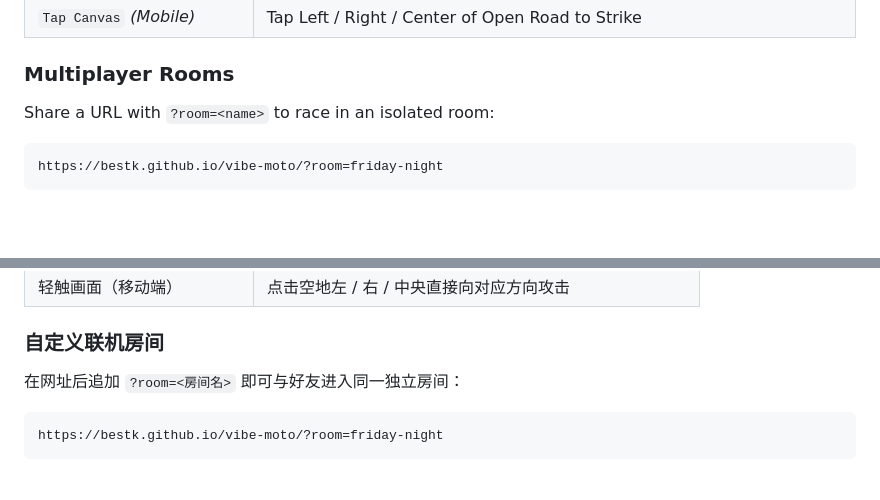
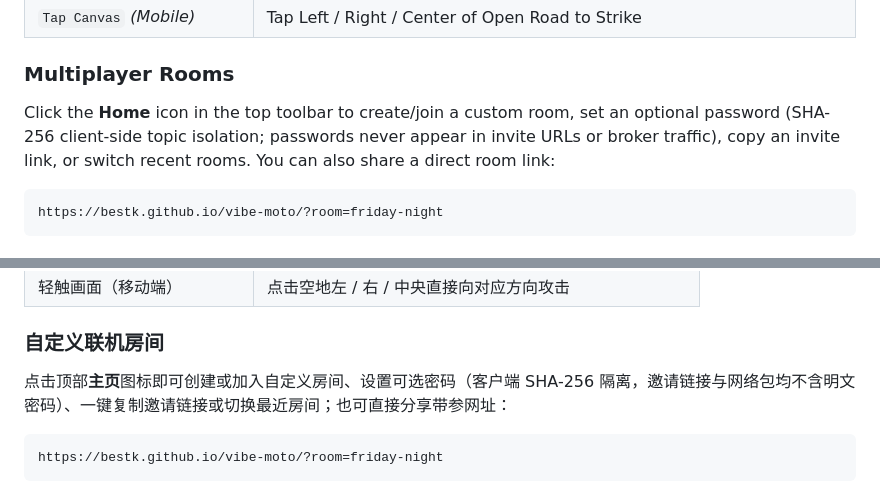
Before and after one commit to bestK/vibe-moto, a Markdown page: README.md, 2 parts joined by grey strips. GitHub-like rendering; blank space fills up the shorter version.

````diff
--- a/README.md
+++ b/README.md
@@ -61,7 +63,7 @@ HD-pixel 3D multiplayer Road Rash on a 2400m cyclic Chinese national highway, bu
 
 ### Multiplayer Rooms
 
-Share a URL with `?room=<name>` to race in an isolated room:
+Click the **Home** icon in the top toolbar to create/join a custom room, set an optional password (SHA-256 client-side topic isolation; passwords never appear in invite URLs or broker traffic), copy an invite link, or switch recent rooms. You can also share a direct room link:
 
 ```text
 https://bestk.github.io/vibe-moto/?room=friday-night
@@ -124,7 +128,7 @@ pnpm build
 
 ### 自定义联机房间
 
-在网址后追加 `?room=<房间名>` 即可与好友进入同一独立房间：
+点击顶部**主页**图标即可创建或加入自定义房间、设置可选密码（客户端 SHA-256 隔离，邀请链接与网络包均不含明文密码）、一键复制邀请链接或切换最近房间；也可直接分享带参网址：
 
 ```text
 https://bestk.github.io/vibe-moto/?room=friday-night
````
Also changed, not shown: other parts of README.md (+8 -4 lines), docs/screenshots/mobile-dual-joysticks.png, docs/screenshots/room-lobby-password.png (added), 13 other files.
